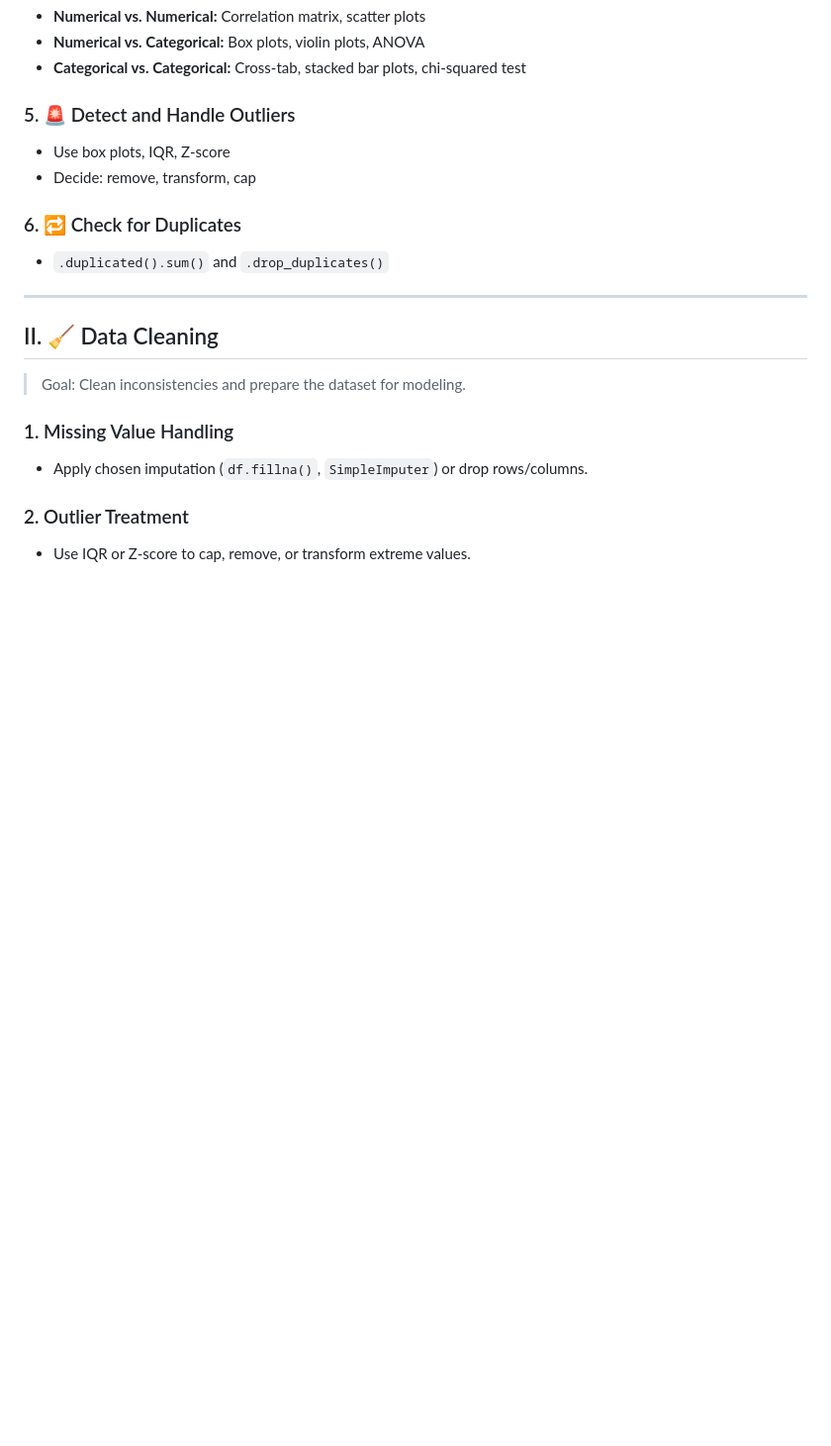
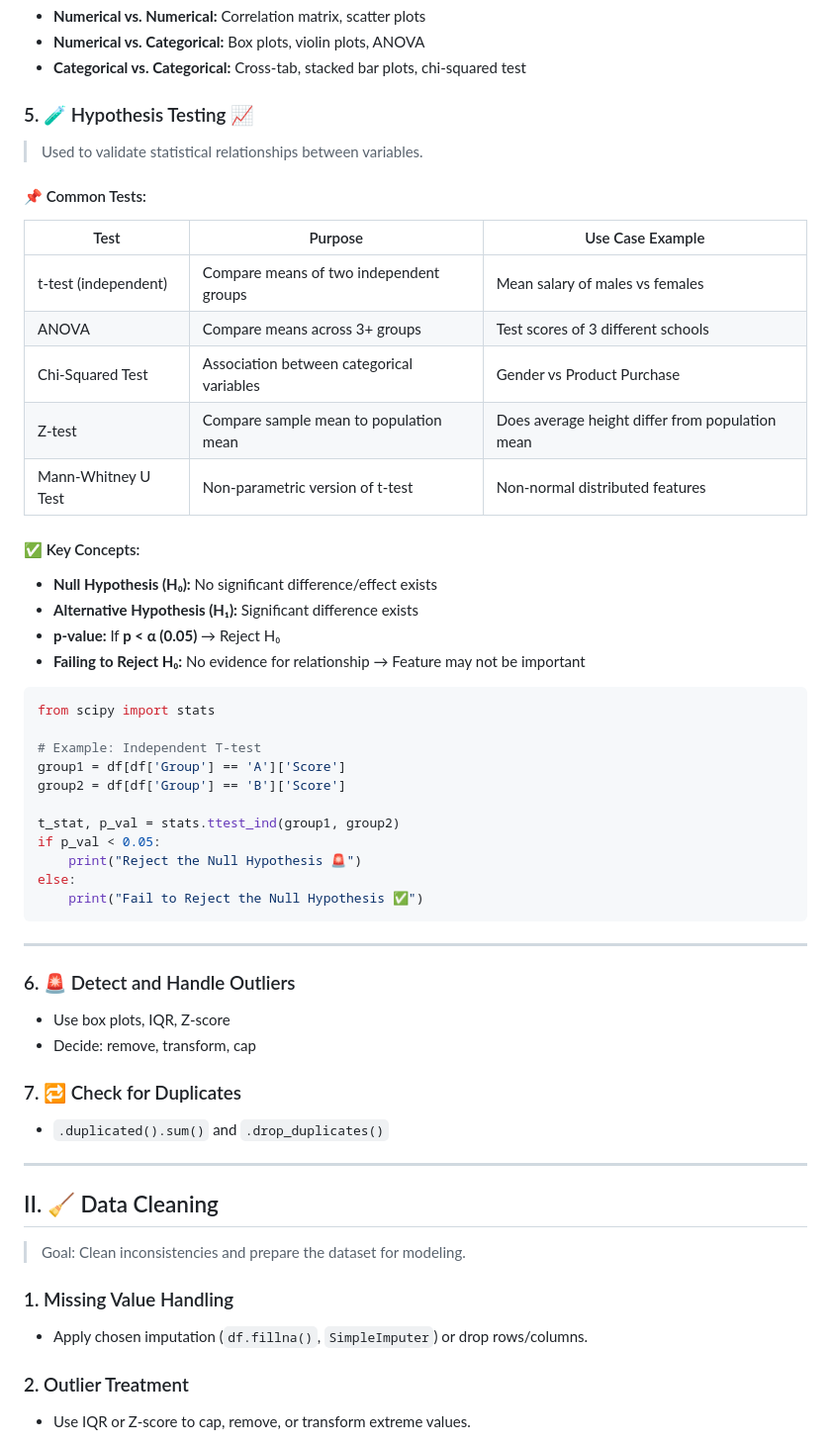
Before and after one commit to Ananddd06/Beginner_to_Advance_Machine_Learning_for_Freshers, a Markdown page: 06.EDA/01.Steps_For_Perfect_EDA.md, the part around the change. Shown at 99% size. Rendered like a GitHub page; blank space fills up the shorter version.

Commit message:
Added the Steps for perfect EDA

````diff
--- a/06.EDA/01.Steps_For_Perfect_EDA.md
+++ b/06.EDA/01.Steps_For_Perfect_EDA.md
@@ -32,12 +32,49 @@
 - **Numerical vs. Categorical:** Box plots, violin plots, ANOVA
 - **Categorical vs. Categorical:** Cross-tab, stacked bar plots, chi-squared test
 
-### 5. 🚨 Detect and Handle Outliers
+### 5. 🧪 Hypothesis Testing 📈
+
+> Used to validate statistical relationships between variables.
+
+#### 📌 Common Tests:
+
+| Test                 | Purpose                                   | Use Case Example                                |
+| -------------------- | ----------------------------------------- | ----------------------------------------------- |
+| t-test (independent) | Compare means of two independent groups   | Mean salary of males vs females                 |
+| ANOVA                | Compare means across 3+ groups            | Test scores of 3 different schools              |
+| Chi-Squared Test     | Association between categorical variables | Gender vs Product Purchase                      |
+| Z-test               | Compare sample mean to population mean    | Does average height differ from population mean |
+| Mann-Whitney U Test  | Non-parametric version of t-test          | Non-normal distributed features                 |
+
+#### ✅ Key Concepts:
+
+- **Null Hypothesis (H₀):** No significant difference/effect exists
+- **Alternative Hypothesis (H₁):** Significant difference exists
+- **p-value:** If **p < α (0.05)** → Reject H₀
+- **Failing to Reject H₀:** No evidence for relationship → Feature may not be important
+
+```python
+from scipy import stats
+
+# Example: Independent T-test
+group1 = df[df['Group'] == 'A']['Score']
+group2 = df[df['Group'] == 'B']['Score']
+
+t_stat, p_val = stats.ttest_ind(group1, group2)
+if p_val < 0.05:
+    print("Reject the Null Hypothesis 🚨")
+else:
+    print("Fail to Reject the Null Hypothesis ✅")
+```
+
+---
+
+### 6. 🚨 Detect and Handle Outliers
 
 - Use box plots, IQR, Z-score
 - Decide: remove, transform, cap
 
-### 6. 🔁 Check for Duplicates
+### 7. 🔁 Check for Duplicates
 
 - `.duplicated().sum()` and `.drop_duplicates()`
 
````
